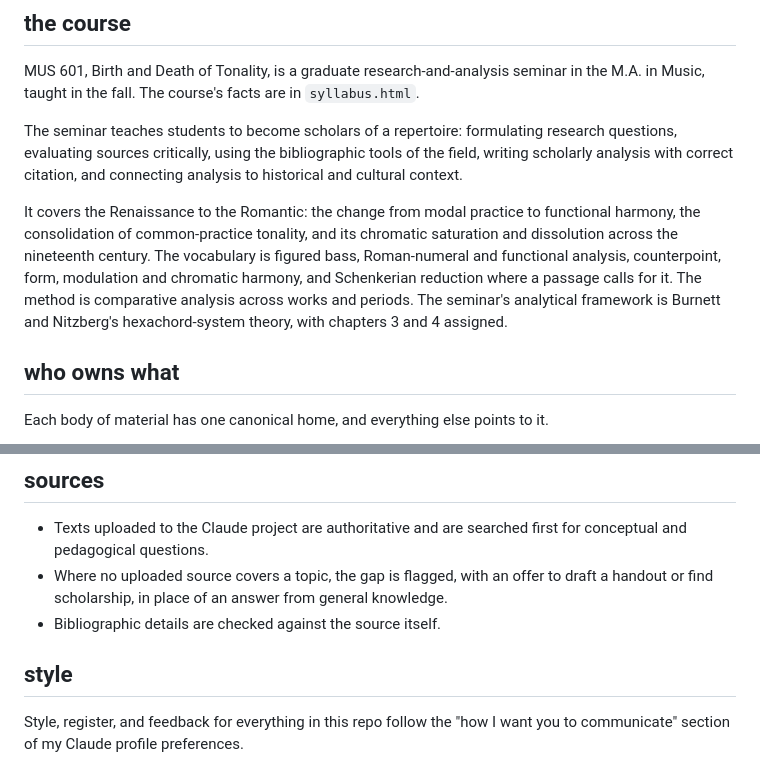
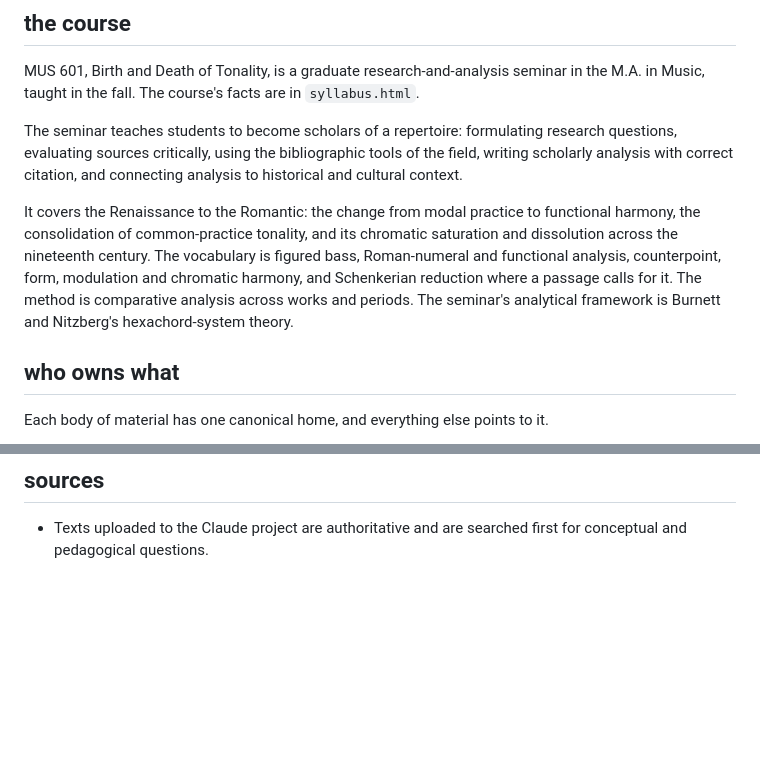
Before and after one commit to csuebmusic/mus601, a Markdown page: meta/conventions.md, 2 parts joined by grey strips. GitHub-like rendering; blank space fills up the shorter version.

Commit message:
Cut the restated rules from the conventions

```diff
--- a/meta/conventions.md
+++ b/meta/conventions.md
@@ -6,7 +6,7 @@ MUS 601, Birth and Death of Tonality, is a graduate research-and-analysis semina
 
 The seminar teaches students to become scholars of a repertoire: formulating research questions, evaluating sources critically, using the bibliographic tools of the field, writing scholarly analysis with correct citation, and connecting analysis to historical and cultural context.
 
-It covers the Renaissance to the Romantic: the change from modal practice to functional harmony, the consolidation of common-practice tonality, and its chromatic saturation and dissolution across the nineteenth century. The vocabulary is figured bass, Roman-numeral and functional analysis, counterpoint, form, modulation and chromatic harmony, and Schenkerian reduction where a passage calls for it. The method is comparative analysis across works and periods. The seminar's analytical framework is Burnett and Nitzberg's hexachord-system theory, with chapters 3 and 4 assigned.
+It covers the Renaissance to the Romantic: the change from modal practice to functional harmony, the consolidation of common-practice tonality, and its chromatic saturation and dissolution across the nineteenth century. The vocabulary is figured bass, Roman-numeral and functional analysis, counterpoint, form, modulation and chromatic harmony, and Schenkerian reduction where a passage calls for it. The method is comparative analysis across works and periods. The seminar's analytical framework is Burnett and Nitzberg's hexachord-system theory.
 
 ## who owns what
 
@@ -39,9 +39,3 @@ GitHub Pages deploys from the `main` branch, root folder.
 ## sources
 
 - Texts uploaded to the Claude project are authoritative and are searched first for conceptual and pedagogical questions.
-- Where no uploaded source covers a topic, the gap is flagged, with an offer to draft a handout or find scholarship, in place of an answer from general knowledge.
-- Bibliographic details are checked against the source itself.
-
-## style
-
-Style, register, and feedback for everything in this repo follow the "how I want you to communicate" section of my Claude profile preferences.
```
